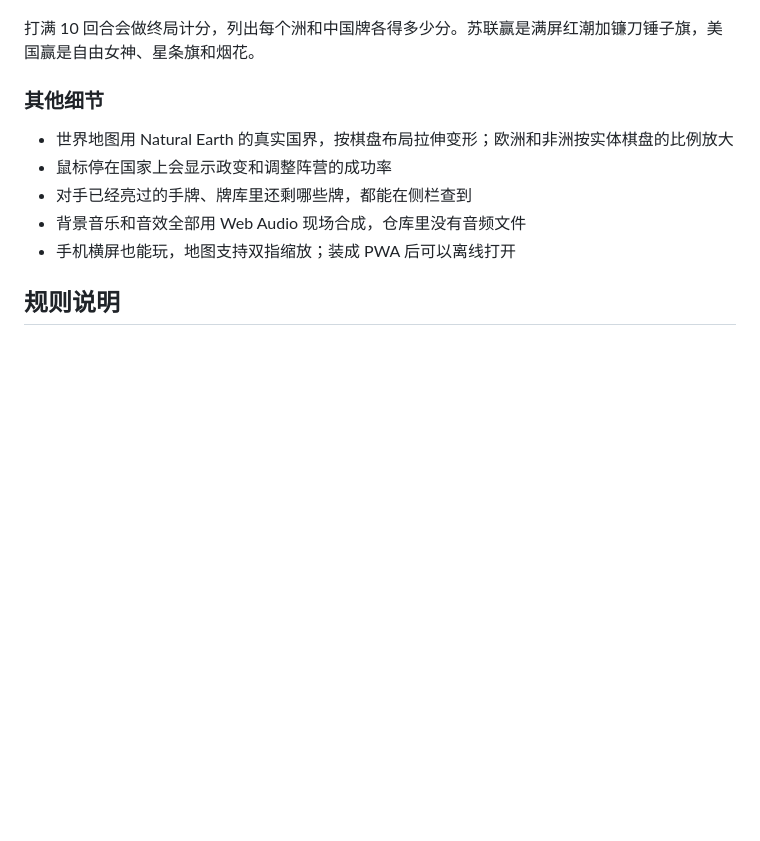
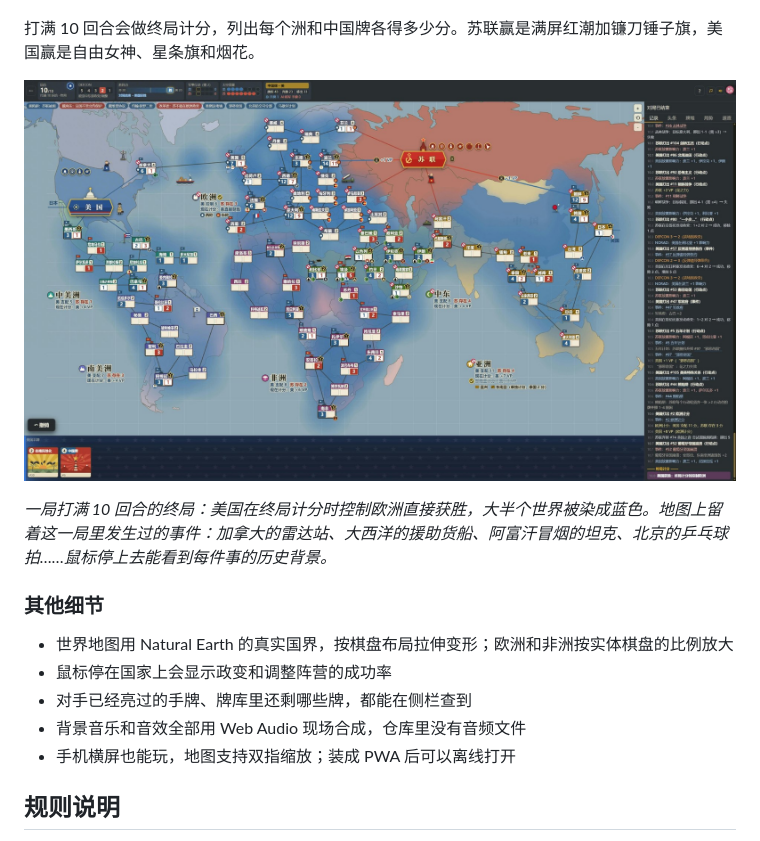
Before and after one commit to WhiteRobe/cold-war, a Markdown page: README.md, the part around the change. Rendered like a GitHub page; pictures changed too: docs/images/endgame-world.jpg (added); blank space fills up the shorter version.

Commit message:
记录区美化：类型图标、国家标签、数值胶囊、掷骰与成败徽章；README 加入终局全图截图

```diff
--- a/README.md
+++ b/README.md
@@ -77,6 +77,10 @@
 ![第 8 回合，战争游戏](docs/images/screenshot.jpg)
 
 打满 10 回合会做终局计分，列出每个洲和中国牌各得多少分。苏联赢是满屏红潮加镰刀锤子旗，美国赢是自由女神、星条旗和烟花。
+
+![第 10 回合终局，美国以控制欧洲获胜](docs/images/endgame-world.jpg)
+
+*一局打满 10 回合的终局：美国在终局计分时控制欧洲直接获胜，大半个世界被染成蓝色。地图上留着这一局里发生过的事件：加拿大的雷达站、大西洋的援助货船、阿富汗冒烟的坦克、北京的乒乓球拍……鼠标停上去能看到每件事的历史背景。*
 
 ### 其他细节
 
```
Also changed, not shown: 2 other files.
